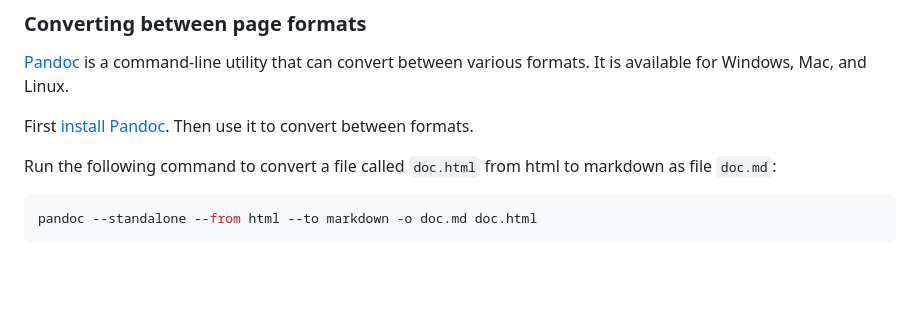
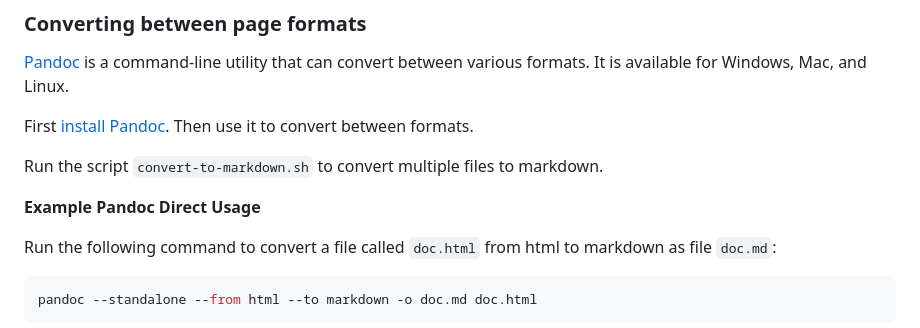
Before and after one commit to poshjosh/automate-jamstack, a Markdown page: README.md, the part around the change. Drawn GitHub-style; blank space fills up the shorter version.

````diff
--- a/README.md
+++ b/README.md
@@ -186,6 +186,10 @@ You can make the footnote links clickable as well.
 
 First [install Pandoc](https://pandoc.org/installing.html). Then use it to convert between formats.
 
+Run the script `convert-to-markdown.sh` to convert multiple files to markdown.
+
+__Example Pandoc Direct Usage__
+
 Run the following command to convert a file called `doc.html` from html to markdown as file `doc.md`:
 
 ```shell
````
